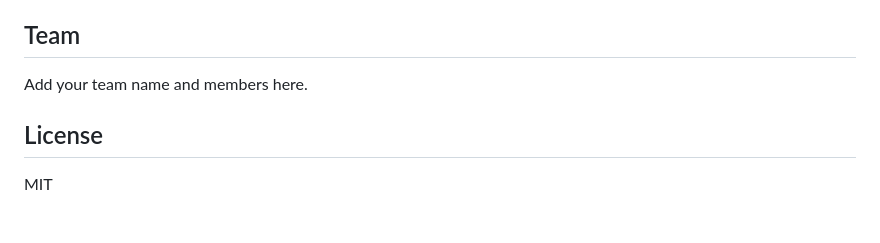
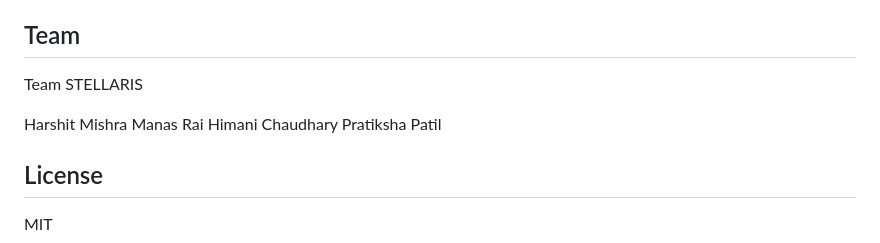
Before and after one commit to harshitmishra24aiml-cyber/finance, a Markdown page: README.md, the part around the change. Drawn GitHub-style; blank space fills up the shorter version.

```diff
--- a/README.md
+++ b/README.md
@@ -123,7 +123,12 @@ ERP and Shopify connectors, live carrier and port-tracking APIs for proactive de
 
 ## Team
 
-Add your team name and members here.
+Team STELLARIS
+
+Harshit Mishra
+Manas Rai
+Himani Chaudhary
+Pratiksha Patil
 
 ## License
 
```
